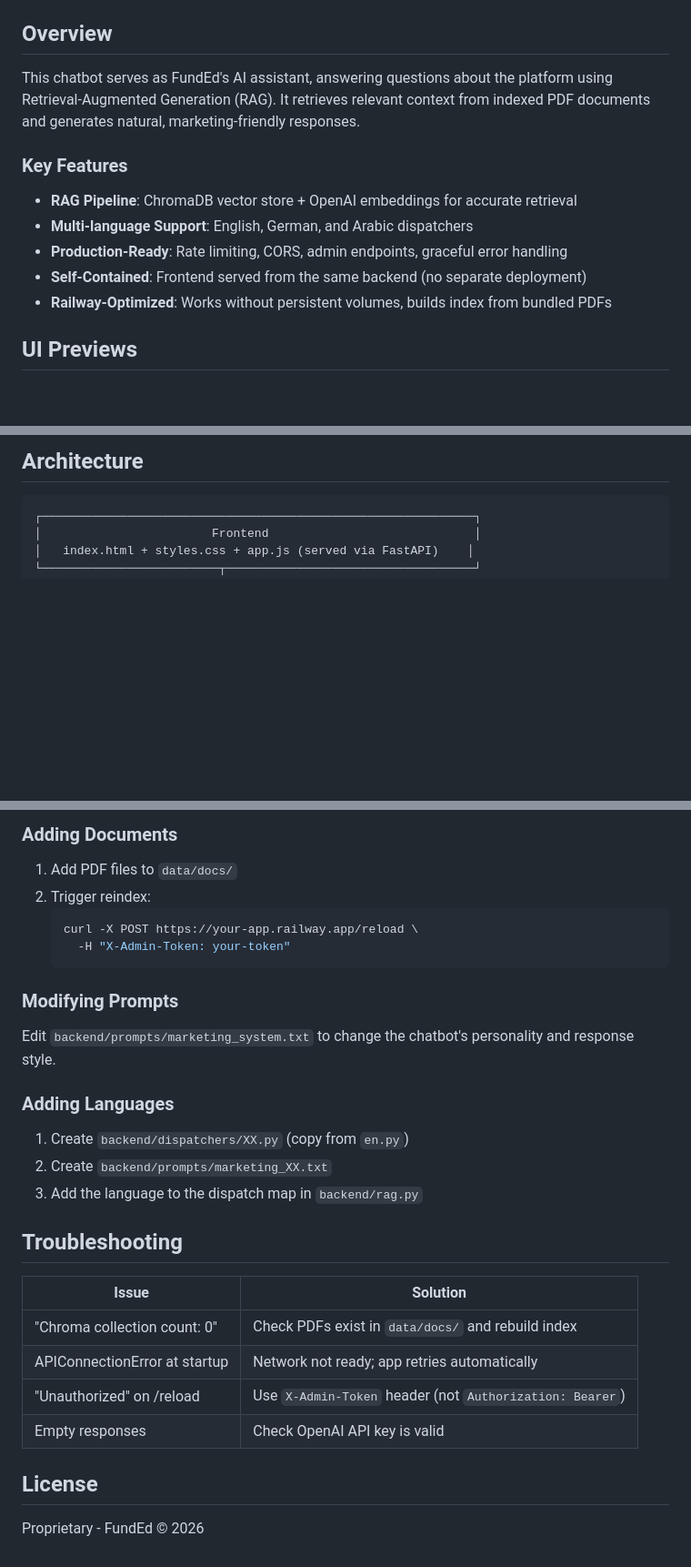
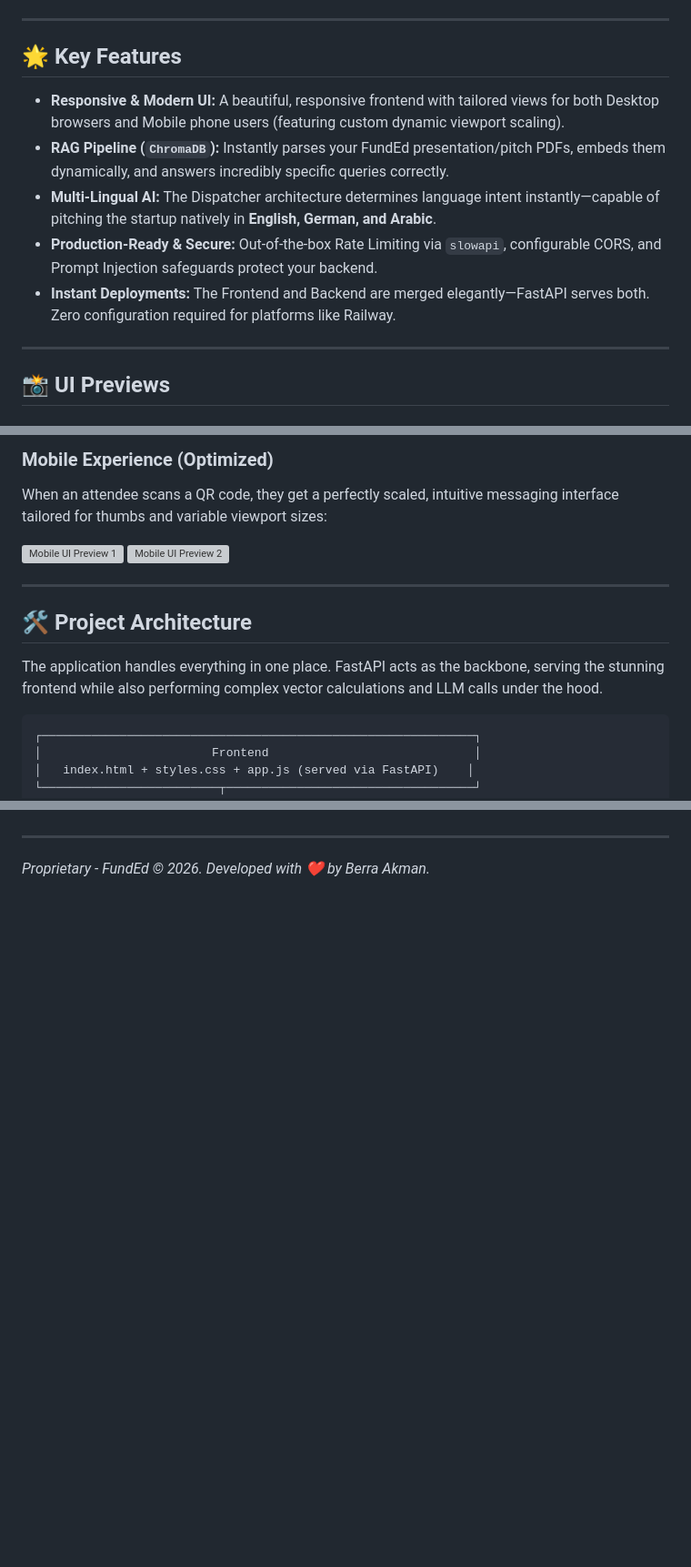
Before and after one commit to berraakman/Marketing_ChatBot, a Markdown page: Funded_AI/README.md, 3 parts joined by grey strips. Shown at 91% size. Rendered like a GitHub page; blank space fills up the shorter version; grey boxes are pictures that could not be loaded.

Commit message:
docs: Rewrote README to be more engaging with UI previews

````diff
--- a/Funded_AI/README.md
+++ b/Funded_AI/README.md
@@ -8,16 +9,16 @@ A production-ready RAG-powered chatbot for FundEd, designed for marketing presen
 ![Railway](https://img.shields.io/badge/Deploy-Railway-blueviolet)
 
-## Overview
+---
 
-This chatbot serves as FundEd's AI assistant, answering questions about the platform using Retrieval-Augmented Generation (RAG). It retrieves relevant context from indexed PDF documents and generates natural, marketing-friendly responses.
+## 🌟 Key Features
 
-### Key Features
+- **Responsive & Modern UI:** A beautiful, responsive frontend with tailored views for both Desktop browsers and Mobile phone users (featuring custom dynamic viewport scaling).
+- **RAG Pipeline (`ChromaDB`):** Instantly parses your FundEd presentation/pitch PDFs, embeds them dynamically, and answers incredibly specific queries correctly.
+- **Multi-Lingual AI:** The Dispatcher architecture determines language intent instantly—capable of pitching the startup natively in **English, German, and Arabic**.
+- **Production-Ready & Secure:** Out-of-the-box Rate Limiting via `slowapi`, configurable CORS, and Prompt Injection safeguards protect your backend.
+- **Instant Deployments:** The Frontend and Backend are merged elegantly—FastAPI serves both. Zero configuration required for platforms like Railway.
 
-- **RAG Pipeline**: ChromaDB vector store + OpenAI embeddings for accurate retrieval
-- **Multi-language Support**: English, German, and Arabic dispatchers
-- **Production-Ready**: Rate limiting, CORS, admin endpoints, graceful error handling
-- **Self-Contained**: Frontend served from the same backend (no separate deployment)
-- **Railway-Optimized**: Works without persistent volumes, builds index from bundled PDFs
+---
 
-## UI Previews
+## 📸 UI Previews
 
@@ -31,7 +30,17 @@ This chatbot serves as FundEd's AI assistant, answering questions about the plat
 
-## Architecture
+### Mobile Experience (Optimized)
+When an attendee scans a QR code, they get a perfectly scaled, intuitive messaging interface tailored for thumbs and variable viewport sizes:
 
-```
+![Mobile UI Preview 1](assets/mobile1.png)
+![Mobile UI Preview 2](assets/mobile2.png)
+
+---
+
+## 🛠 Project Architecture
+
+The application handles everything in one place. FastAPI acts as the backbone, serving the stunning frontend while also performing complex vector calculations and LLM calls under the hood.
+
+```text
 ┌─────────────────────────────────────────────────────────────┐
 │                        Frontend                             │
 │   index.html + styles.css + app.js (served via FastAPI)    │
@@ -208,31 +141,2 @@ docker run -p 8080:8080 \
-### Adding Documents
-
-1. Add PDF files to `data/docs/`
-2. Trigger reindex:
-   ```bash
-   curl -X POST https://your-app.railway.app/reload \
-     -H "X-Admin-Token: your-token"
-   ```
-
-### Modifying Prompts
-
-Edit `backend/prompts/marketing_system.txt` to change the chatbot's personality and response style.
-
-### Adding Languages
-
-1. Create `backend/dispatchers/XX.py` (copy from `en.py`)
-2. Create `backend/prompts/marketing_XX.txt`
-3. Add the language to the dispatch map in `backend/rag.py`
-
-## Troubleshooting
-
-| Issue | Solution |
-|-------|----------|
-| "Chroma collection count: 0" | Check PDFs exist in `data/docs/` and rebuild index |
-| APIConnectionError at startup | Network not ready; app retries automatically |
-| "Unauthorized" on /reload | Use `X-Admin-Token` header (not `Authorization: Bearer`) |
-| Empty responses | Check OpenAI API key is valid |
-
-## License
-
-Proprietary - FundEd © 2026
+---
+*Proprietary - FundEd © 2026. Developed with ❤️ by Berra Akman.*
````
Also changed, not shown: other parts of Funded_AI/README.md (+64 -141 lines).
